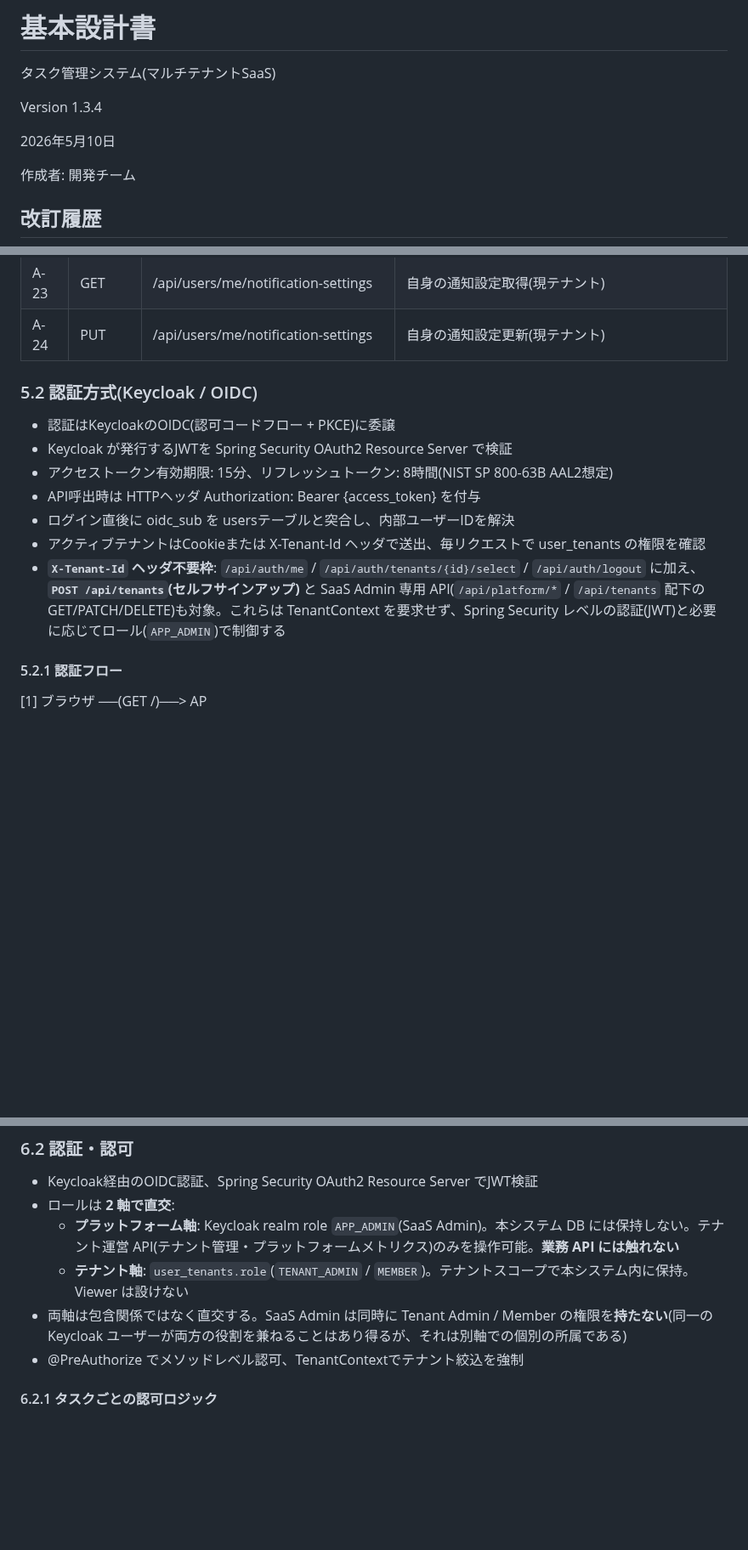
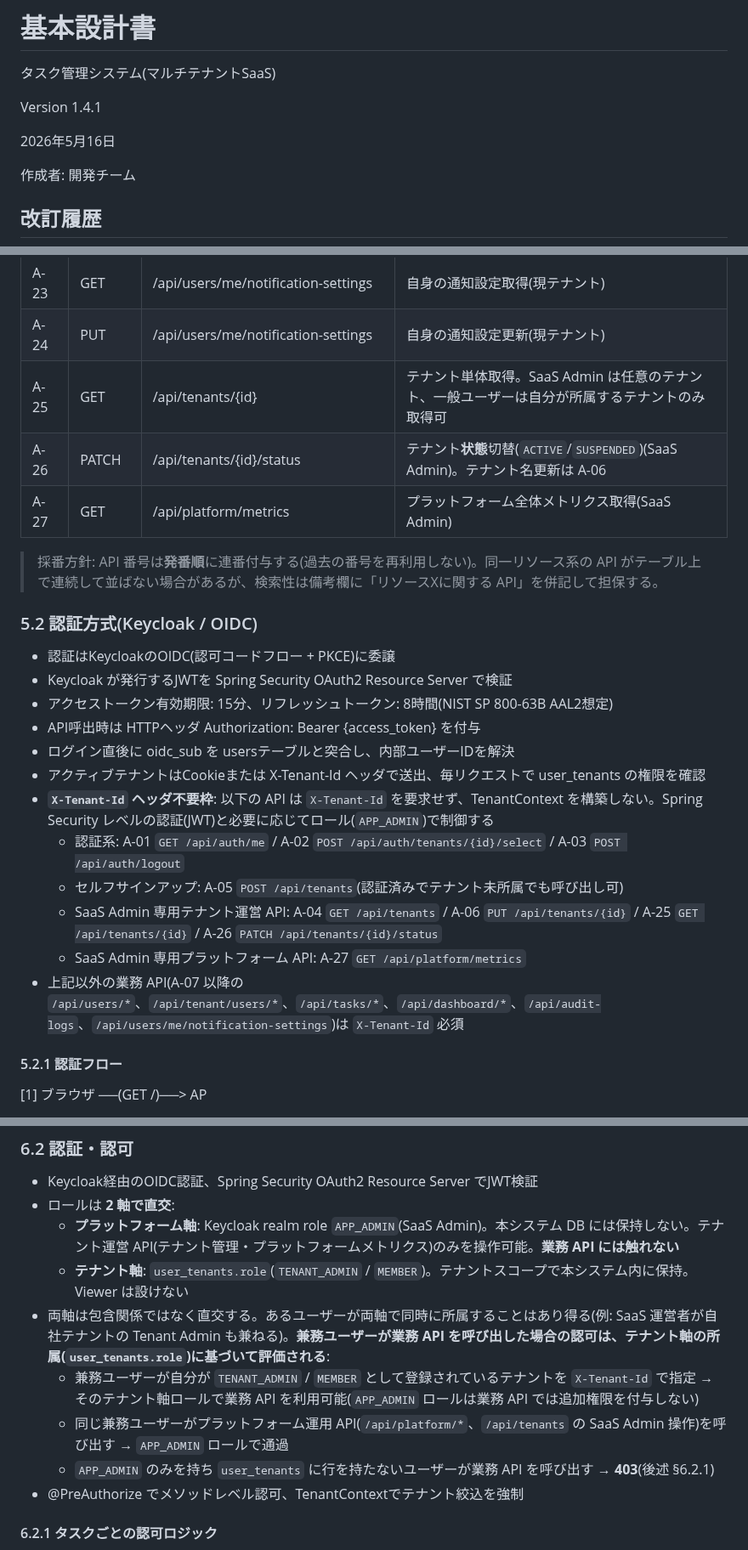
Before and after one commit to win2cot/tasks-webapi, a Markdown page: docs/specs/基本設計書.md, 3 parts joined by grey strips. Shown at 85% size. Rendered like a GitHub page; blank space fills up the shorter version.

Commit message:
docs(spec): 基本設計書 v1.4.1 — PR レビュー指摘 8 点対応 + CLAUDE.md バージョン同期

```diff
--- a/docs/specs/基本設計書.md
+++ b/docs/specs/基本設計書.md
@@ -2,9 +2,9 @@
 
 タスク管理システム(マルチテナントSaaS)
 
-Version 1.3.4
+Version 1.4.1
 
-2026年5月10日
+2026年5月16日
 
 作成者: 開発チーム
 
@@ -615,6 +615,11 @@ CONSTRAINT fk_ts_user FOREIGN KEY (user_id) REFERENCES users(id)
 | A-22 | GET | /api/audit-logs | 監査ログ参照 (Tenant Admin) |
 | A-23 | GET | /api/users/me/notification-settings | 自身の通知設定取得(現テナント) |
 | A-24 | PUT | /api/users/me/notification-settings | 自身の通知設定更新(現テナント) |
+| A-25 | GET | /api/tenants/{id} | テナント単体取得。SaaS Admin は任意のテナント、一般ユーザーは自分が所属するテナントのみ取得可 |
+| A-26 | PATCH | /api/tenants/{id}/status | テナント**状態**切替(`ACTIVE`/`SUSPENDED`)(SaaS Admin)。テナント名更新は A-06 |
+| A-27 | GET | /api/platform/metrics | プラットフォーム全体メトリクス取得(SaaS Admin) |
+
+> 採番方針: API 番号は**発番順**に連番付与する(過去の番号を再利用しない)。同一リソース系の API がテーブル上で連続して並ばない場合があるが、検索性は備考欄に「リソースXに関する API」を併記して担保する。
 
 ### 5.2 認証方式(Keycloak / OIDC)
 
@@ -624,7 +629,12 @@ CONSTRAINT fk_ts_user FOREIGN KEY (user_id) REFERENCES users(id)
 - API呼出時は HTTPヘッダ Authorization: Bearer {access_token} を付与
 - ログイン直後に oidc_sub を usersテーブルと突合し、内部ユーザーIDを解決
 - アクティブテナントはCookieまたは X-Tenant-Id ヘッダで送出、毎リクエストで user_tenants の権限を確認
-- **`X-Tenant-Id` ヘッダ不要枠**: `/api/auth/me` / `/api/auth/tenants/{id}/select` / `/api/auth/logout` に加え、**`POST /api/tenants`(セルフサインアップ)** と SaaS Admin 専用 API(`/api/platform/*` / `/api/tenants` 配下の GET/PATCH/DELETE)も対象。これらは TenantContext を要求せず、Spring Security レベルの認証(JWT)と必要に応じてロール(`APP_ADMIN`)で制御する
+- **`X-Tenant-Id` ヘッダ不要枠**: 以下の API は `X-Tenant-Id` を要求せず、TenantContext を構築しない。Spring Security レベルの認証(JWT)と必要に応じてロール(`APP_ADMIN`)で制御する
+  - 認証系: A-01 `GET /api/auth/me` / A-02 `POST /api/auth/tenants/{id}/select` / A-03 `POST /api/auth/logout`
+  - セルフサインアップ: A-05 `POST /api/tenants`(認証済みでテナント未所属でも呼び出し可)
+  - SaaS Admin 専用テナント運営 API: A-04 `GET /api/tenants` / A-06 `PUT /api/tenants/{id}` / A-25 `GET /api/tenants/{id}` / A-26 `PATCH /api/tenants/{id}/status`
+  - SaaS Admin 専用プラットフォーム API: A-27 `GET /api/platform/metrics`
+- 上記以外の業務 API(A-07 以降の `/api/users/*`、`/api/tenant/users/*`、`/api/tasks/*`、`/api/dashboard/*`、`/api/audit-logs`、`/api/users/me/notification-settings`)は `X-Tenant-Id` 必須
 
 #### 5.2.1 認証フロー
 
@@ -787,7 +797,10 @@ tenant_id・owner_id はリクエストで受け取らず、認証コンテキ
 - ロールは **2 軸で直交**:
   - **プラットフォーム軸**: Keycloak realm role `APP_ADMIN`(SaaS Admin)。本システム DB には保持しない。テナント運営 API(テナント管理・プラットフォームメトリクス)のみを操作可能。**業務 API には触れない**
   - **テナント軸**: `user_tenants.role`(`TENANT_ADMIN` / `MEMBER`)。テナントスコープで本システム内に保持。Viewer は設けない
-- 両軸は包含関係ではなく直交する。SaaS Admin は同時に Tenant Admin / Member の権限を**持たない**(同一の Keycloak ユーザーが両方の役割を兼ねることはあり得るが、それは別軸での個別の所属である)
+- 両軸は包含関係ではなく直交する。あるユーザーが両軸で同時に所属することはあり得る(例: SaaS 運営者が自社テナントの Tenant Admin も兼ねる)。**兼務ユーザーが業務 API を呼び出した場合の認可は、テナント軸の所属(`user_tenants.role`)に基づいて評価される**:
+  - 兼務ユーザーが自分が `TENANT_ADMIN` / `MEMBER` として登録されているテナントを `X-Tenant-Id` で指定 → そのテナント軸ロールで業務 API を利用可能(`APP_ADMIN` ロールは業務 API では追加権限を付与しない)
+  - 同じ兼務ユーザーがプラットフォーム運用 API(`/api/platform/*`、`/api/tenants` の SaaS Admin 操作)を呼び出す → `APP_ADMIN` ロールで通過
+  - `APP_ADMIN` のみを持ち `user_tenants` に行を持たないユーザーが業務 API を呼び出す → **403**(後述 §6.2.1)
 - @PreAuthorize でメソッドレベル認可、TenantContextでテナント絞込を強制
 
 #### 6.2.1 タスクごとの認可ロジック
```
Also changed, not shown: other parts of docs/specs/基本設計書.md (+8 -8 lines), .claude/CLAUDE.md (+4 -3 lines).
